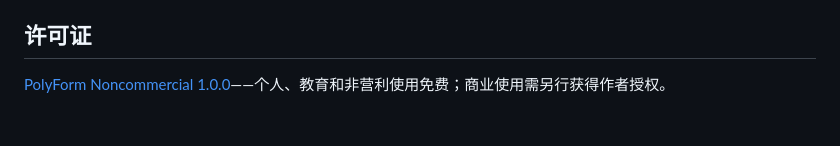
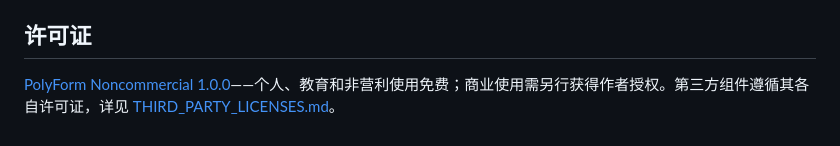
Before and after one commit to shine11224/EchoLingo, a Markdown page: README.zh-CN.md, the part around the change. Rendered like a GitHub page.

```diff
--- a/README.zh-CN.md
+++ b/README.zh-CN.md
@@ -85,4 +85,4 @@ python backend/fastapi_server.py
 
 ## 许可证
 
-[PolyForm Noncommercial 1.0.0](LICENSE)——个人、教育和非营利使用免费；商业使用需另行获得作者授权。
+[PolyForm Noncommercial 1.0.0](LICENSE)——个人、教育和非营利使用免费；商业使用需另行获得作者授权。第三方组件遵循其各自许可证，详见 [THIRD_PARTY_LICENSES.md](THIRD_PARTY_LICENSES.md)。
```
Also changed, not shown: README.md (+1 -1 lines), THIRD_PARTY_LICENSES.md (added, +56 -0 lines).
